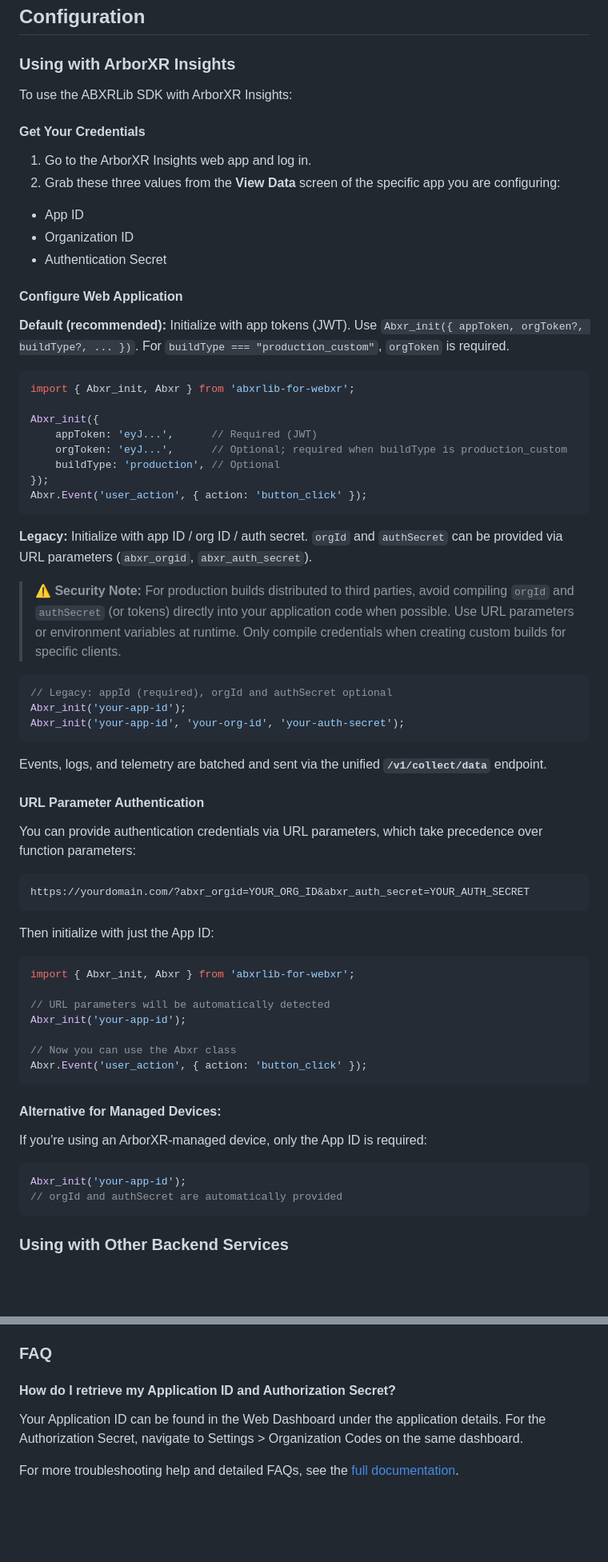
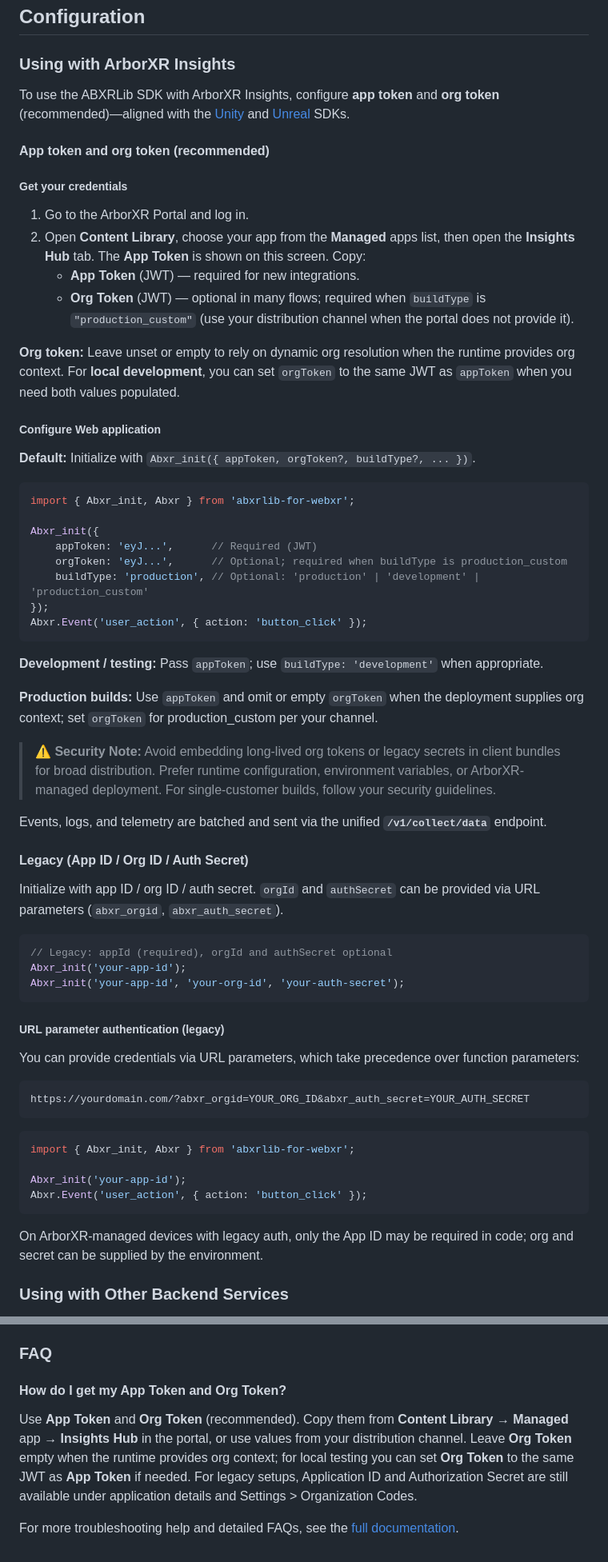
Before and after one commit to ArborXR/abxrlib-for-webxr, a Markdown page: README.md, 2 parts joined by grey strips. Shown at 80% size. GitHub-like rendering; blank space fills up the shorter version.

Commit message:
update docs to use app Tokens

````diff
--- a/README.md
+++ b/README.md
@@ -78,18 +78,22 @@ npm install abxrlib-for-webxr
 
 ### Using with ArborXR Insights
 
-To use the ABXRLib SDK with ArborXR Insights:
+To use the ABXRLib SDK with ArborXR Insights, configure **app token** and **org token** (recommended)—aligned with the [Unity](https://github.com/ArborXR/abxrlib-for-unity/blob/main/README.md#configuration) and [Unreal](https://github.com/ArborXR/abxrlib-for-unreal/blob/main/README.md#configuration) SDKs.
 
-#### Get Your Credentials
-1. Go to the ArborXR Insights web app and log in.
-2. Grab these three values from the **View Data** screen of the specific app you are configuring:
-- App ID
-- Organization ID
-- Authentication Secret
+#### App token and org token (recommended)
 
-#### Configure Web Application
+##### Get your credentials
 
-**Default (recommended):** Initialize with app tokens (JWT). Use `Abxr_init({ appToken, orgToken?, buildType?, ... })`. For `buildType === "production_custom"`, `orgToken` is required.
+1. Go to the ArborXR Portal and log in.
+2. Open **Content Library**, choose your app from the **Managed** apps list, then open the **Insights Hub** tab. The **App Token** is shown on this screen. Copy:
+   - **App Token** (JWT) — required for new integrations.
+   - **Org Token** (JWT) — optional in many flows; required when `buildType` is `"production_custom"` (use your distribution channel when the portal does not provide it).
+
+**Org token:** Leave unset or empty to rely on dynamic org resolution when the runtime provides org context. For **local development**, you can set `orgToken` to the same JWT as `appToken` when you need both values populated.
+
+##### Configure Web application
+
+**Default:** Initialize with `Abxr_init({ appToken, orgToken?, buildType?, ... })`.
 
 ```typescript
 import { Abxr_init, Abxr } from 'abxrlib-for-webxr';
@@ -97,14 +101,22 @@ import { Abxr_init, Abxr } from 'abxrlib-for-webxr';
 Abxr_init({
     appToken: 'eyJ...',      // Required (JWT)
     orgToken: 'eyJ...',      // Optional; required when buildType is production_custom
-    buildType: 'production', // Optional
+    buildType: 'production', // Optional: 'production' | 'development' | 'production_custom'
 });
 Abxr.Event('user_action', { action: 'button_click' });
 ```
 
-**Legacy:** Initialize with app ID / org ID / auth secret. `orgId` and `authSecret` can be provided via URL parameters (`abxr_orgid`, `abxr_auth_secret`).
+**Development / testing:** Pass `appToken`; use `buildType: 'development'` when appropriate.
 
-> **⚠️ Security Note:** For production builds distributed to third parties, avoid compiling `orgId` and `authSecret` (or tokens) directly into your application code when possible. Use URL parameters or environment variables at runtime. Only compile credentials when creating custom builds for specific clients.
+**Production builds:** Use `appToken` and omit or empty `orgToken` when the deployment supplies org context; set `orgToken` for production_custom per your channel.
+
+> **⚠️ Security Note:** Avoid embedding long-lived org tokens or legacy secrets in client bundles for broad distribution. Prefer runtime configuration, environment variables, or ArborXR-managed deployment. For single-customer builds, follow your security guidelines.
+
+Events, logs, and telemetry are batched and sent via the unified **`/v1/collect/data`** endpoint.
+
+#### Legacy (App ID / Org ID / Auth Secret)
+
+Initialize with app ID / org ID / auth secret. `orgId` and `authSecret` can be provided via URL parameters (`abxr_orgid`, `abxr_auth_secret`).
 
 ```typescript
 // Legacy: appId (required), orgId and authSecret optional
@@ -112,33 +124,22 @@ Abxr_init('your-app-id');
 Abxr_init('your-app-id', 'your-org-id', 'your-auth-secret');
 ```
 
-Events, logs, and telemetry are batched and sent via the unified **`/v1/collect/data`** endpoint.
+##### URL parameter authentication (legacy)
 
-#### URL Parameter Authentication
-
-You can provide authentication credentials via URL parameters, which take precedence over function parameters:
+You can provide credentials via URL parameters, which take precedence over function parameters:
 
 ```
 https://yourdomain.com/?abxr_orgid=YOUR_ORG_ID&abxr_auth_secret=YOUR_AUTH_SECRET
 ```
 
-Then initialize with just the App ID:
 ```typescript
 import { Abxr_init, Abxr } from 'abxrlib-for-webxr';
 
-// URL parameters will be automatically detected
 Abxr_init('your-app-id');
-
-// Now you can use the Abxr class
 Abxr.Event('user_action', { action: 'button_click' });
 ```
 
-#### Alternative for Managed Devices:
-If you're using an ArborXR-managed device, only the App ID is required:
-```typescript
-Abxr_init('your-app-id');
-// orgId and authSecret are automatically provided
-```
+On ArborXR-managed devices with legacy auth, only the App ID may be required in code; org and secret can be supplied by the environment.
 
 ### Using with Other Backend Services
 For information on implementing your own backend service or using other compatible services, please refer to the ABXR protocol specification.
@@ -206,7 +207,7 @@ The full documentation includes:
 
 ### FAQ
 
-#### How do I retrieve my Application ID and Authorization Secret?
-Your Application ID can be found in the Web Dashboard under the application details. For the Authorization Secret, navigate to Settings > Organization Codes on the same dashboard.
+#### How do I get my App Token and Org Token?
+Use **App Token** and **Org Token** (recommended). Copy them from **Content Library** → **Managed** app → **Insights Hub** in the portal, or use values from your distribution channel. Leave **Org Token** empty when the runtime provides org context; for local testing you can set **Org Token** to the same JWT as **App Token** if needed. For legacy setups, Application ID and Authorization Secret are still available under application details and Settings > Organization Codes.
 
 For more troubleshooting help and detailed FAQs, see the [full documentation](https://developers.arborxr.com/docs/insights/full-documentation/).
````
Also changed, not shown: AGENTS.md (+3 -3 lines).
